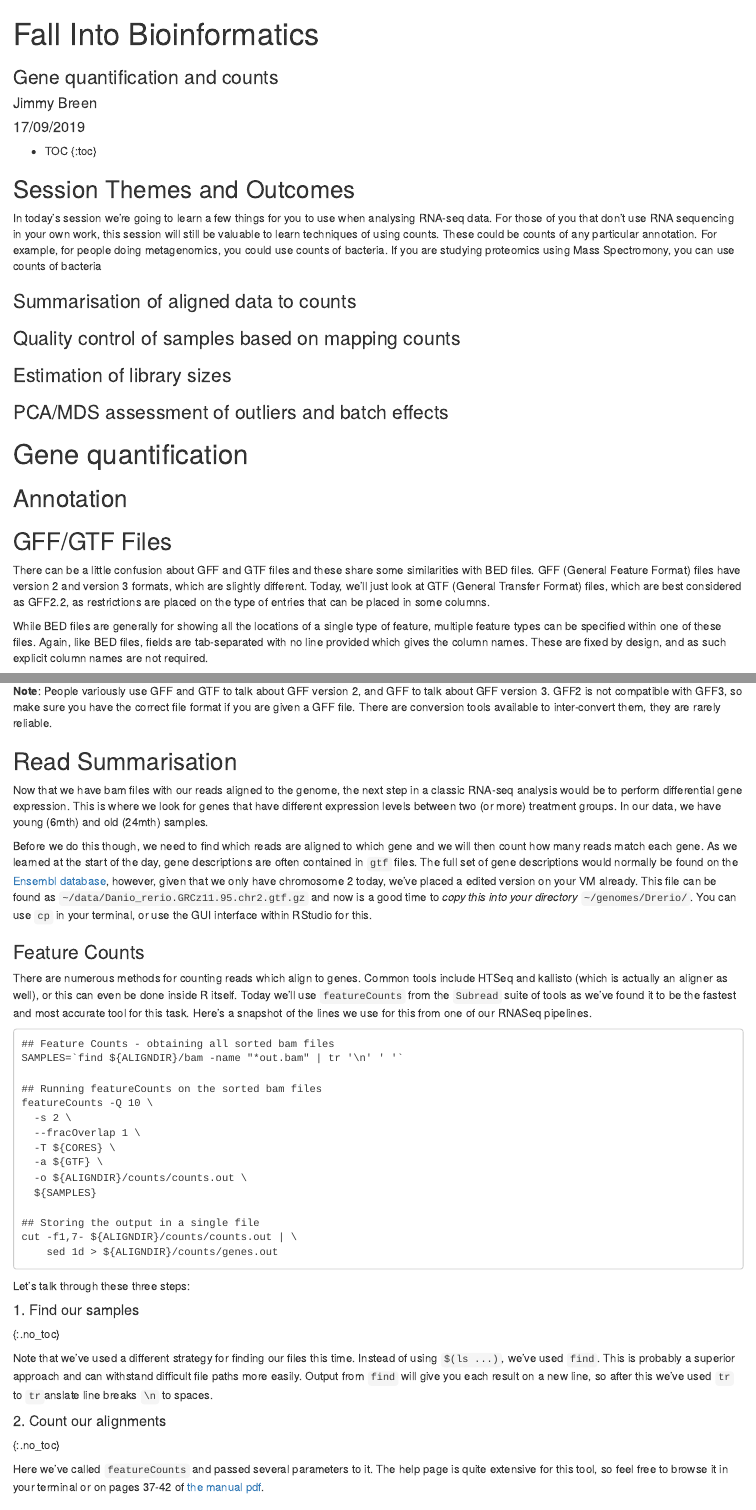
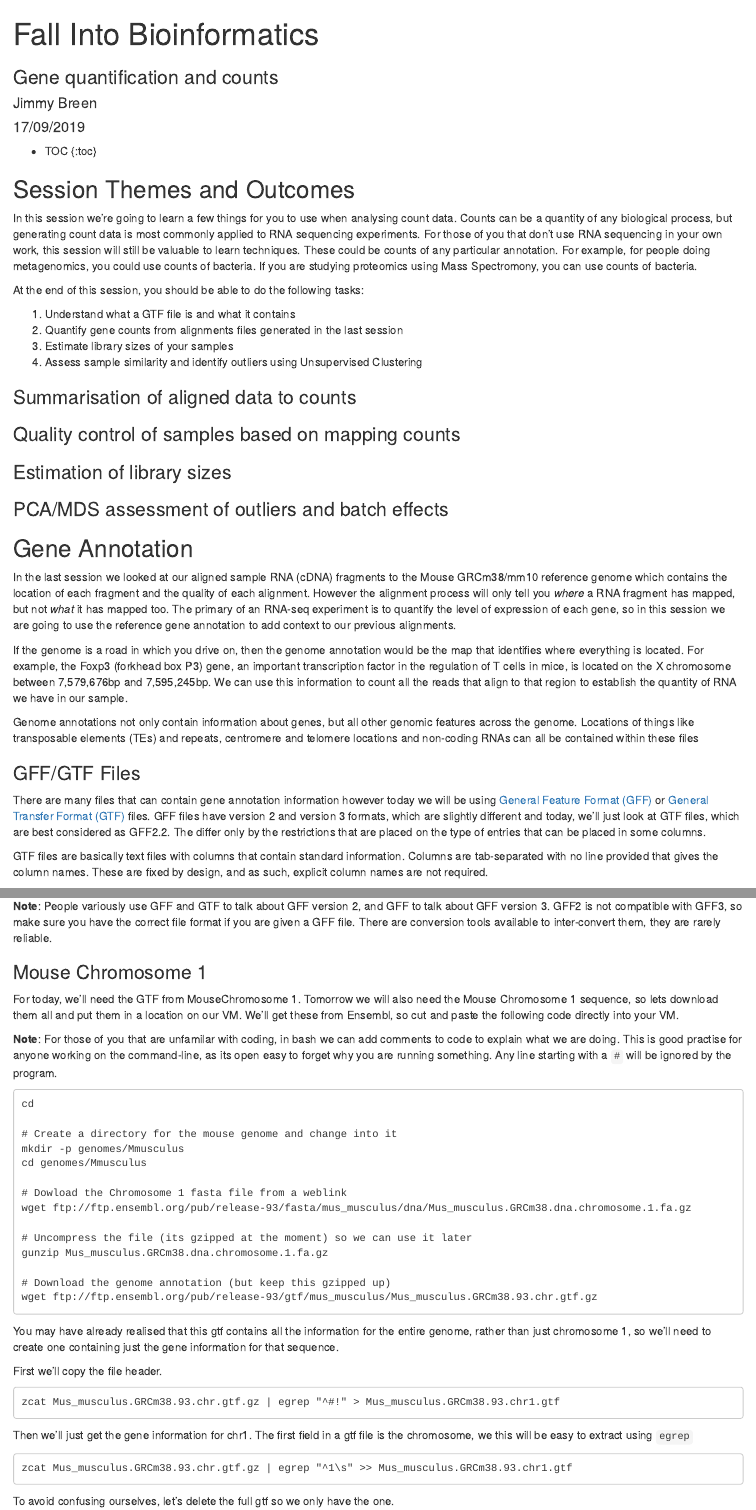
Before and after one commit to UofABioinformaticsHub/Spring_Into_Bioinformatics, an R Markdown document (Day_2/02_Counts.Rmd): the page in a window 1100 px wide, from its top, and a second part further down, joined at a grey line. Rendered offline with R 4.5, knitr and Pandoc, with nearby package versions.

Commit message:
new edits to counts session

````diff
--- a/Day_2/02_Counts.Rmd
+++ b/Day_2/02_Counts.Rmd
@@ -14,7 +14,7 @@ knitr::opts_chunk$set(
     fig.align = "center",
     results = "hide"
 )
-if (interactive()) setwd(here::here("Day_1"))
+if (interactive()) setwd(here::here("Day_2"))
 ```
 
 * TOC
@@ -22,26 +22,36 @@ if (interactive()) setwd(here::here("Day_1"))
 
 ## Session Themes and Outcomes
 
-In today's session we're going to learn a few things for you to use when analysing RNA-seq data. For those of you that don't use RNA sequencing in your own work, this session will still be valuable to learn techniques of using counts. These could be counts of any particular annotation. For example, for people doing metagenomics, you could use counts of bacteria. If you are studying proteomics using Mass Spectromony, you can use counts of bacteria
+In this session we're going to learn a few things for you to use when analysing count data. Counts can be a quantity of any biological process, but generating count data is most commonly applied to RNA sequencing experiments. For those of you that don't use RNA sequencing in your own work, this session will still be valuable to learn techniques. These could be counts of any particular annotation. For example, for people doing metagenomics, you could use counts of bacteria. If you are studying proteomics using Mass Spectromony, you can use counts of bacteria.
+
+At the end of this session, you should be able to do the following tasks:
+
+1. Understand what a GTF file is and what it contains
+2. Quantify gene counts from alignments files generated in the last session
+3. Estimate library sizes of your samples
+4. Assess sample similarity and identify outliers using Unsupervised Clustering
 
 ### Summarisation of aligned data to counts
 ### Quality control of samples based on mapping counts
 ### Estimation of library sizes
 ### PCA/MDS assessment of outliers and batch effects
 
-# Gene quantification
 
-## Annotation
+## Gene Annotation
 
-## GFF/GTF Files
+In the last session we looked at our aligned sample RNA (cDNA) fragments to the Mouse GRCm38/mm10 reference genome which contains the location of each fragment and the quality of each alignment. However the alignment process will only tell you _where_ a RNA fragment has mapped, but not _what_ it has mapped too. The primary of an RNA-seq experiment is to quantify the level of expression of each gene, so in this session we are going to use the reference gene annotation to add context to our previous alignments.
 
-There can be a little confusion about GFF and GTF files and these share some similarities with BED files.
-GFF (General Feature Format) files have version 2 and version 3 formats, which are slightly different.
-Today, we'll just look at GTF (General Transfer Format) files, which are best considered as GFF2.2, as restrictions are placed on the type of entries that can be placed in some columns.
+If the genome is a road in which you drive on, then the genome annotation would be the map that identifies where everything is located. For example, the Foxp3 (forkhead box P3) gene, an important transcription factor in the regulation of T cells in mice, is located on the X chromosome between 7,579,676bp and 7,595,245bp. We can use this information to count all the reads that align to that region to establish the quantity of RNA we have in our sample.
 
-While BED files are generally for showing all the locations of a single type of feature, multiple feature types can be specified within one of these files.
-Again, like BED files, fields are tab-separated with no line provided which gives the column names.
-These are fixed by design, and as such explicit column names are not required.
+Genome annotations not only contain information about genes, but all other genomic features across the genome. Locations of things like transposable elements (TEs) and repeats, centromere and telomere locations and non-coding RNAs can all be contained within these files
+
+### GFF/GTF Files
+
+There are many files that can contain gene annotation information however today we will be using [General Feature Format (GFF)](https://en.wikipedia.org/wiki/General_feature_format) or [General Transfer Format (GTF)](http://mblab.wustl.edu/GTF22.html) files.
+GFF files have version 2 and version 3 formats, which are slightly different and today, we'll just look at GTF files, which are best considered as GFF2.2. The differ only by the restrictions that are placed on the type of entries that can be placed in some columns.
+
+GTF files are basically text files with columns that contain standard information. Columns are tab-separated with no line provided that gives the column names.
+These are fixed by design, and as such, explicit column names are not required.
 
 1. **seqname** - name of the chromosome or scaffold; chromosome names can be given with or without the 'chr' prefix. Important note: the seqname must be one used within Ensembl, _i.e._ a standard chromosome name or an Ensembl identifier such as a scaffold ID, without any additional content such as species or assembly. See the example GFF output below.
 2. **source** - name of the program that generated this feature, or the data source (database or project name)
@@ -71,3 +79,41 @@ Also note that header rows are not controlled, but must start with the comment c
 
 **Note**: People variously use GFF and GTF to talk about GFF version 2, and GFF to talk about GFF version 3. GFF2 is not compatible with GFF3, so make sure you have the correct file format if you are given a GFF file. There are conversion tools available to inter-convert them, they are rarely reliable.
 
+### Mouse Chromosome 1
+
+For today, we’ll need the GTF from MouseChromosome 1. Tomorrow we will also need the Mouse Chromosome 1 sequence, so lets download them all and put them in a location on our VM. We’ll get these from Ensembl, so cut and paste the following code directly into your VM.
+
+**Note**: For those of you that are unfamilar with coding, in bash we can add comments to code to explain what we are doing. This is good practise for anyone working on the command-line, as its open easy to forget why you are running something. Any line starting with a `#` will be ignored by the program.
+
+```
+cd
+
+# Create a directory for the mouse genome and change into it
+mkdir -p genomes/Mmusculus
+cd genomes/Mmusculus
+
+# Dowload the Chromosome 1 fasta file from a weblink
+wget ftp://ftp.ensembl.org/pub/release-93/fasta/mus_musculus/dna/Mus_musculus.GRCm38.dna.chromosome.1.fa.gz
+
+# Uncompress the file (its gzipped at the moment) so we can use it later
+gunzip Mus_musculus.GRCm38.dna.chromosome.1.fa.gz
+
+# Download the genome annotation (but keep this gzipped up)
+wget ftp://ftp.ensembl.org/pub/release-93/gtf/mus_musculus/Mus_musculus.GRCm38.93.chr.gtf.gz
+```
+
+You may have already realised that this gtf contains all the information for the entire genome, rather than just chromosome 1, so we’ll need to create one containing just the gene information for that sequence.
+
+First we’ll copy the file header.
+
+```
+zcat Mus_musculus.GRCm38.93.chr.gtf.gz | egrep "^#!" > Mus_musculus.GRCm38.93.chr1.gtf
+```
+
+Then we’ll just get the gene information for chr1. The first field in a gtf file is the chromosome, we this will be easy to extract using `egrep`
+
+```
+zcat Mus_musculus.GRCm38.93.chr.gtf.gz | egrep "^1\s" >> Mus_musculus.GRCm38.93.chr1.gtf
+```
+
+To avoid confusing ourselves, let’s delete the full gtf so we only have the one.
@@ -74,7 +137,6 @@ Also note that header rows are not controlled, but must start with the comment c
 ## Read Summarisation
 
-Now that we have bam files with our reads aligned to the genome, the next step in a classic RNA-seq analysis would be to perform differential gene expression.
-This is where we look for genes that have different expression levels between two (or more) treatment groups.
+
 In our data, we have young (6mth) and old (24mth) samples.
 
 Before we do this though, we need to find which reads are aligned to which gene and we will then count how many reads match each gene.
````
Also changed, not shown: Day_2/03_DifferentialExpression.Rmd (+1 -1 lines), Day_2/02_Counts.Rmd (21 more changed lines).
